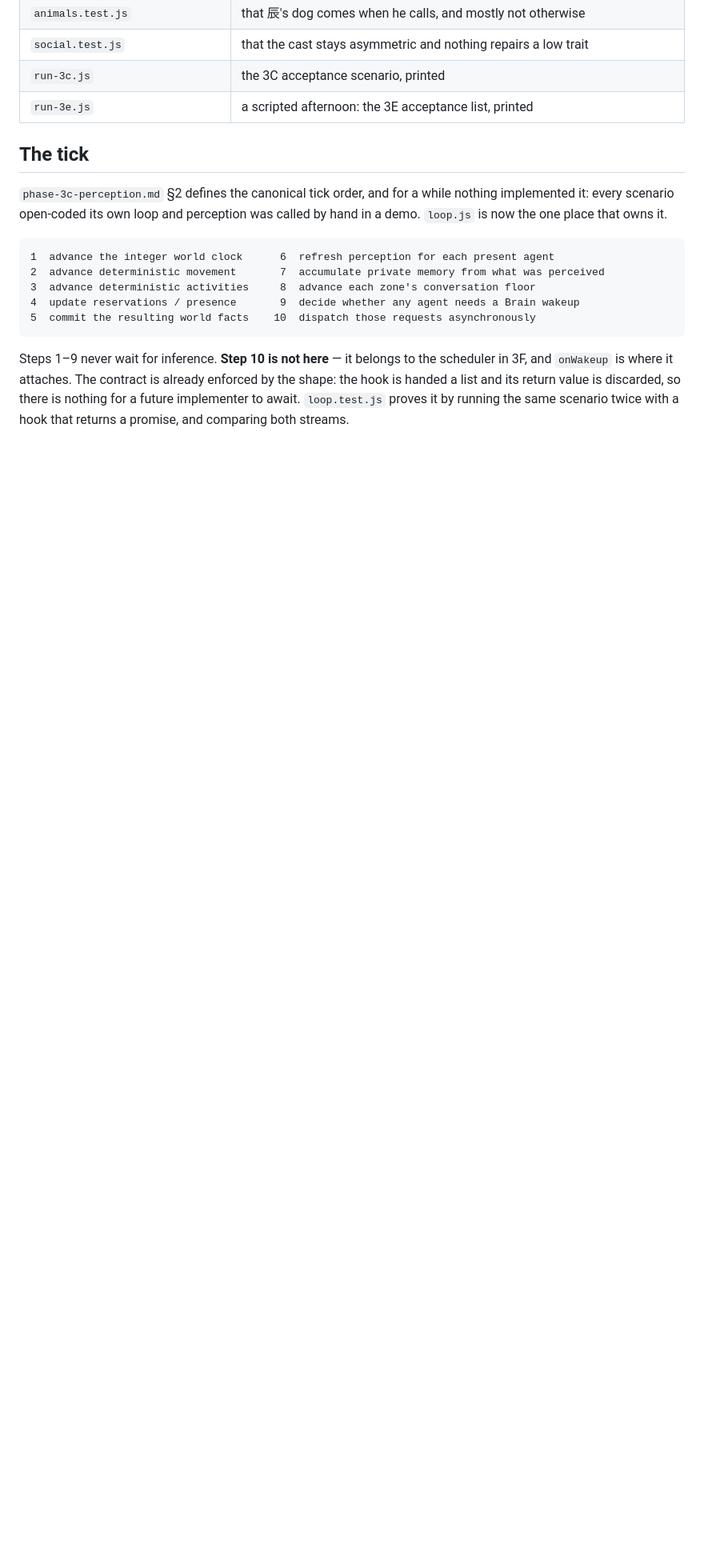
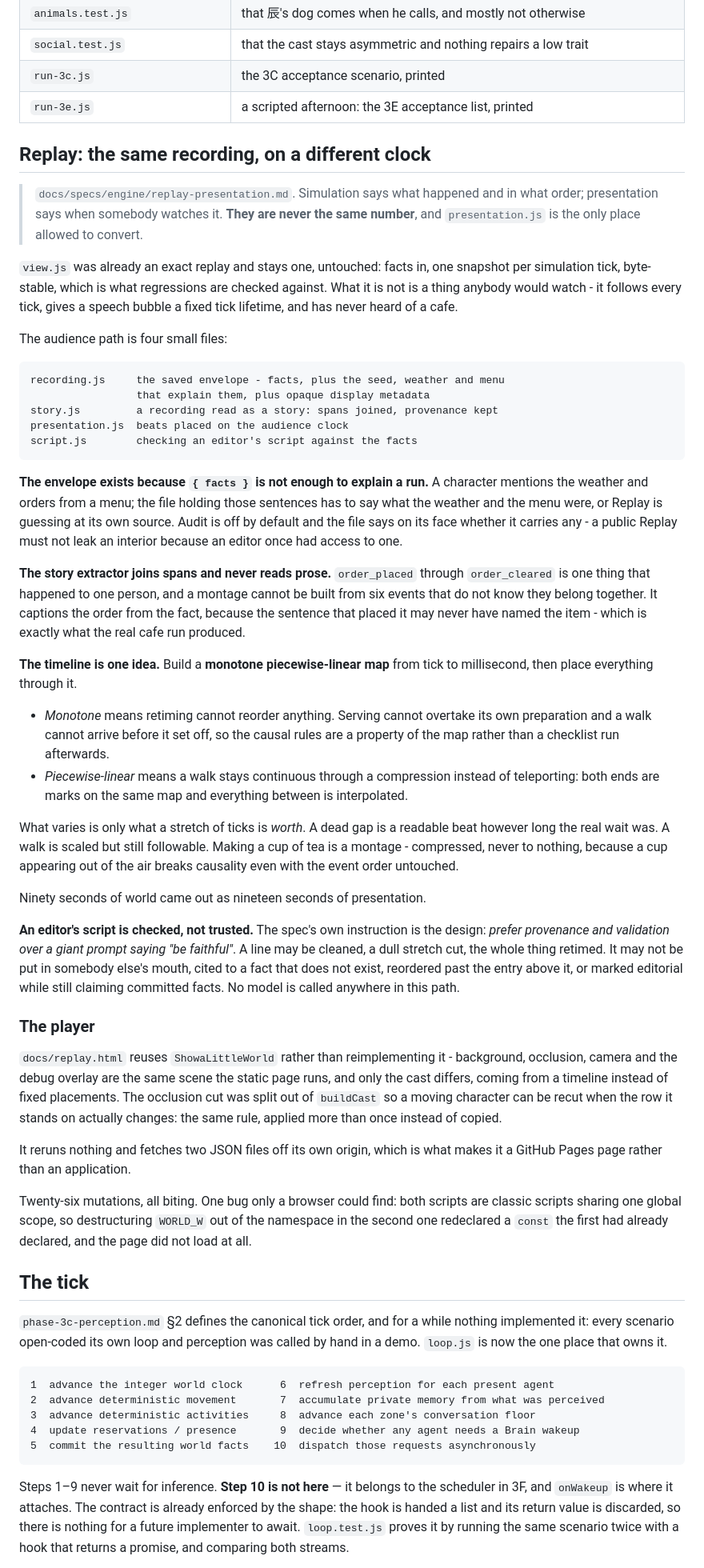
Before and after one commit to Trina0224/littleworld, a Markdown page: src/engine/README.md, the part around one of its changes. Shown at 80% size. Drawn GitHub-style; blank space fills up the shorter version.

Commit message:
docs: Replay implemented, and what the first player left
replay-presentation.md is marked implemented with a new 13 recording what
is honestly missing: the editorial pass is a validator without a caller,
there is one sprite per character, the camera is fixed, and scene
selection is a filter nobody has written. The spec index and the engine
README follow.

````diff
--- a/src/engine/README.md
+++ b/src/engine/README.md
@@ -63,6 +63,81 @@ node src/engine/run-3e.js          # a scripted afternoon, and the fifteen 3E ac
 | `social.test.js` | that the cast stays asymmetric and nothing repairs a low trait |
 | `run-3c.js` | the 3C acceptance scenario, printed |
 | `run-3e.js` | a scripted afternoon: the 3E acceptance list, printed |
+
+## Replay: the same recording, on a different clock
+
+> `docs/specs/engine/replay-presentation.md`. Simulation says what happened and
+> in what order; presentation says when somebody watches it. **They are never the
+> same number**, and `presentation.js` is the only place allowed to convert.
+
+`view.js` was already an exact replay and stays one, untouched: facts in, one
+snapshot per simulation tick, byte-stable, which is what regressions are checked
+against. What it is not is a thing anybody would watch - it follows every tick,
+gives a speech bubble a fixed tick lifetime, and has never heard of a cafe.
+
+The audience path is four small files:
+
+```text
+recording.js     the saved envelope - facts, plus the seed, weather and menu
+                 that explain them, plus opaque display metadata
+story.js         a recording read as a story: spans joined, provenance kept
+presentation.js  beats placed on the audience clock
+script.js        checking an editor's script against the facts
+```
+
+**The envelope exists because `{ facts }` is not enough to explain a run.** A
+character mentions the weather and orders from a menu; the file holding those
+sentences has to say what the weather and the menu were, or Replay is guessing at
+its own source. Audit is off by default and the file says on its face whether it
+carries any - a public Replay must not leak an interior because an editor once
+had access to one.
+
+**The story extractor joins spans and never reads prose.** `order_placed` through
+`order_cleared` is one thing that happened to one person, and a montage cannot be
+built from six events that do not know they belong together. It captions the
+order from the fact, because the sentence that placed it may never have named the
+item - which is exactly what the real cafe run produced.
+
+**The timeline is one idea.** Build a **monotone piecewise-linear map** from tick
+to millisecond, then place everything through it.
+
+- *Monotone* means retiming cannot reorder anything. Serving cannot overtake its
+  own preparation and a walk cannot arrive before it set off, so the causal rules
+  are a property of the map rather than a checklist run afterwards.
+- *Piecewise-linear* means a walk stays continuous through a compression instead
+  of teleporting: both ends are marks on the same map and everything between is
+  interpolated.
+
+What varies is only what a stretch of ticks is *worth*. A dead gap is a readable
+beat however long the real wait was. A walk is scaled but still followable. Making
+a cup of tea is a montage - compressed, never to nothing, because a cup appearing
+out of the air breaks causality even with the event order untouched.
+
+Ninety seconds of world came out as nineteen seconds of presentation.
+
+**An editor's script is checked, not trusted.** The spec's own instruction is the
+design: *prefer provenance and validation over a giant prompt saying "be
+faithful"*. A line may be cleaned, a dull stretch cut, the whole thing retimed.
+It may not be put in somebody else's mouth, cited to a fact that does not exist,
+reordered past the entry above it, or marked editorial while still claiming
+committed facts. No model is called anywhere in this path.
+
+### The player
+
+`docs/replay.html` reuses `ShowaLittleWorld` rather than reimplementing it -
+background, occlusion, camera and the debug overlay are the same scene the static
+page runs, and only the cast differs, coming from a timeline instead of fixed
+placements. The occlusion cut was split out of `buildCast` so a moving character
+can be recut when the row it stands on actually changes: the same rule, applied
+more than once instead of copied.
+
+It reruns nothing and fetches two JSON files off its own origin, which is what
+makes it a GitHub Pages page rather than an application.
+
+Twenty-six mutations, all biting. One bug only a browser could find: both scripts
+are classic scripts sharing one global scope, so destructuring `WORLD_W` out of
+the namespace in the second one redeclared a `const` the first had already
+declared, and the page did not load at all.
 
 ## The tick
 
````
Also changed, not shown: other parts of src/engine/README.md (+1 -1 lines), 2 other files.
